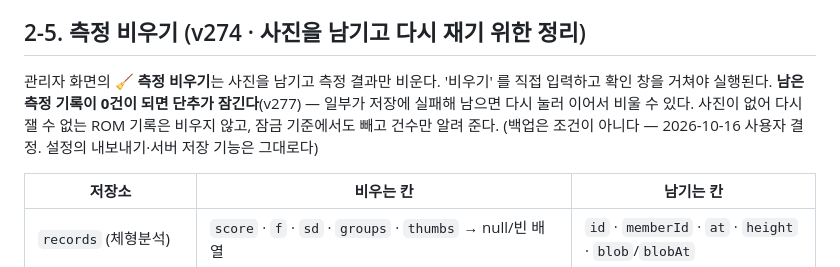
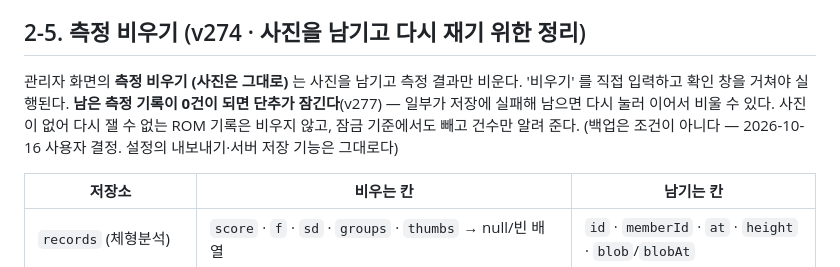
Before and after one commit to ayoajeyo/posture-check, a Markdown page: docs/DATA.md, the part around the change. Drawn GitHub-style.

```diff
--- a/docs/DATA.md
+++ b/docs/DATA.md
@@ -73,7 +73,7 @@ sessionStorage: `ayo_view`(화면 상태), `4pm_ext_tried`.
 회원 사진·측정 기록·서명은 **센터가 회원을 삭제할 때까지** 보관한다(2026-10-15 결정). 계정을 삭제하면 전부 삭제. 자동 기간 만료 삭제는 없다.
 
 ## 2-5. 측정 비우기 (v274 · 사진을 남기고 다시 재기 위한 정리)
-관리자 화면의 **🧹 측정 비우기**는 사진을 남기고 측정 결과만 비운다. '비우기' 를 직접 입력하고 확인 창을 거쳐야 실행된다. **남은 측정 기록이 0건이 되면 단추가 잠긴다**(v277) — 일부가 저장에 실패해 남으면 다시 눌러 이어서 비울 수 있다. 사진이 없어 다시 잴 수 없는 ROM 기록은 비우지 않고, 잠금 기준에서도 빼고 건수만 알려 준다. (백업은 조건이 아니다 — 2026-10-16 사용자 결정. 설정의 내보내기·서버 저장 기능은 그대로다)
+관리자 화면의 **측정 비우기 (사진은 그대로)** 는 사진을 남기고 측정 결과만 비운다. '비우기' 를 직접 입력하고 확인 창을 거쳐야 실행된다. **남은 측정 기록이 0건이 되면 단추가 잠긴다**(v277) — 일부가 저장에 실패해 남으면 다시 눌러 이어서 비울 수 있다. 사진이 없어 다시 잴 수 없는 ROM 기록은 비우지 않고, 잠금 기준에서도 빼고 건수만 알려 준다. (백업은 조건이 아니다 — 2026-10-16 사용자 결정. 설정의 내보내기·서버 저장 기능은 그대로다)
 
 | 저장소 | 비우는 칸 | 남기는 칸 |
 |---|---|---|
```
Also changed, not shown: docs/TESTING.md (+1 -1 lines).
